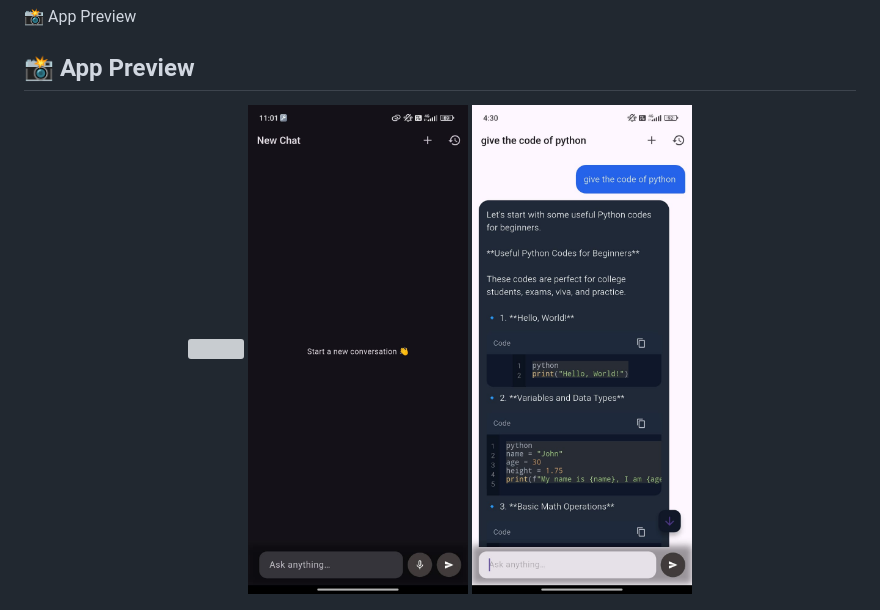
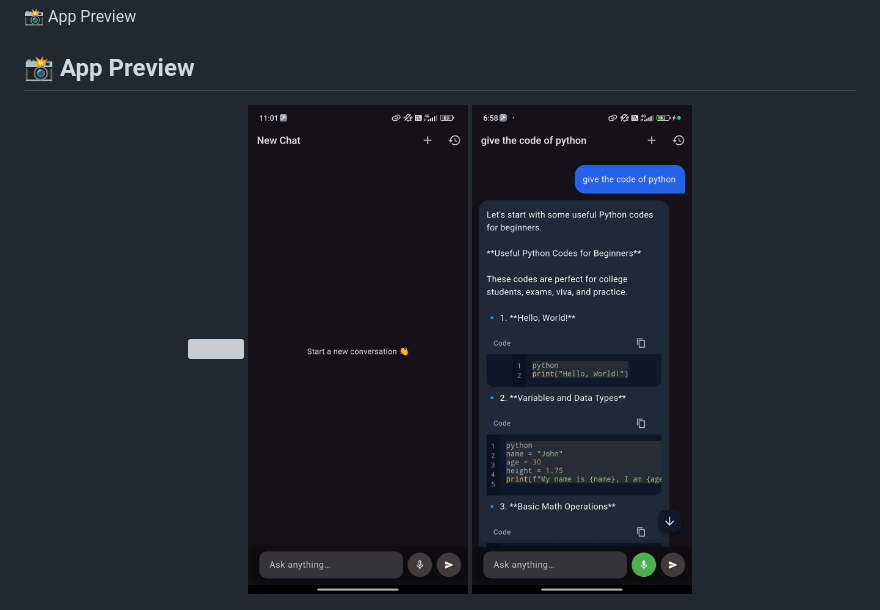
Before and after one commit to Rohit-kashyap857/Chat_Nova-App, a Markdown page: README.md, the part around the change. Drawn GitHub-style; grey boxes are pictures that could not be loaded.

```diff
--- a/README.md
+++ b/README.md
@@ -33,7 +33,7 @@ Built with scalability, clean code practices, and modern mobile UX principles.
 <p align="center">
   <img src="assets/images/app_icon.png" width="220"/>
   <img src="assets/images/new_chat_img.png" width="220"/>
-  <img src="assets/images/code_chat.png" width="220"/>
+  <img src="assets/images/new_code.jpeg" width="220"/>
 </p>
 
 <p align="center">
```
